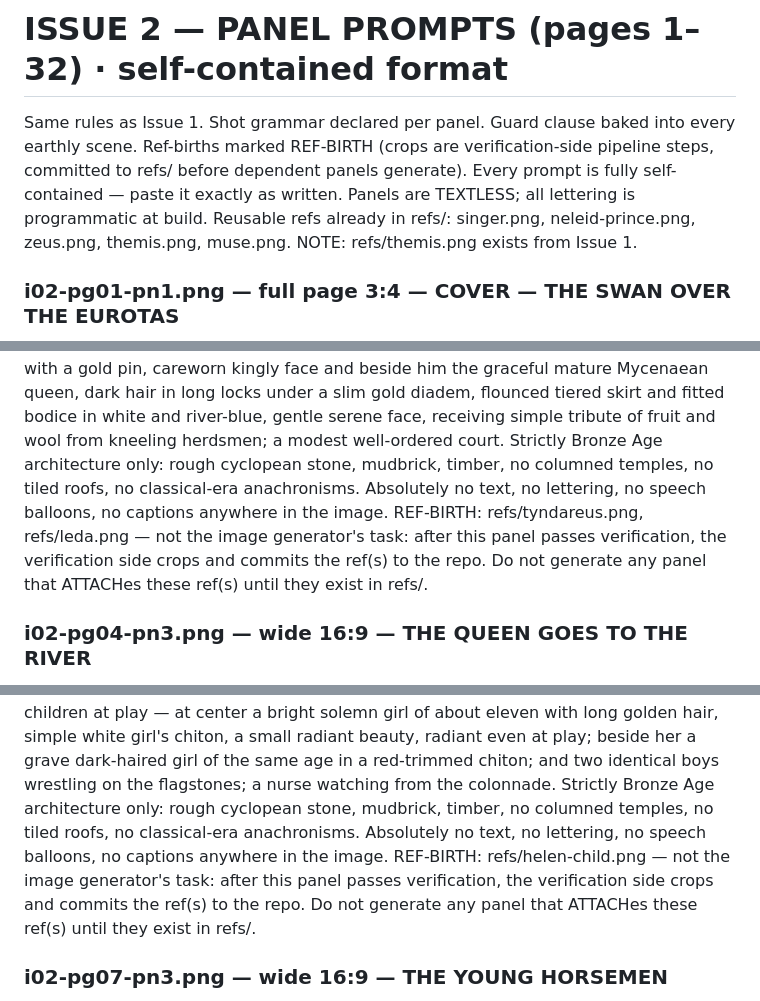
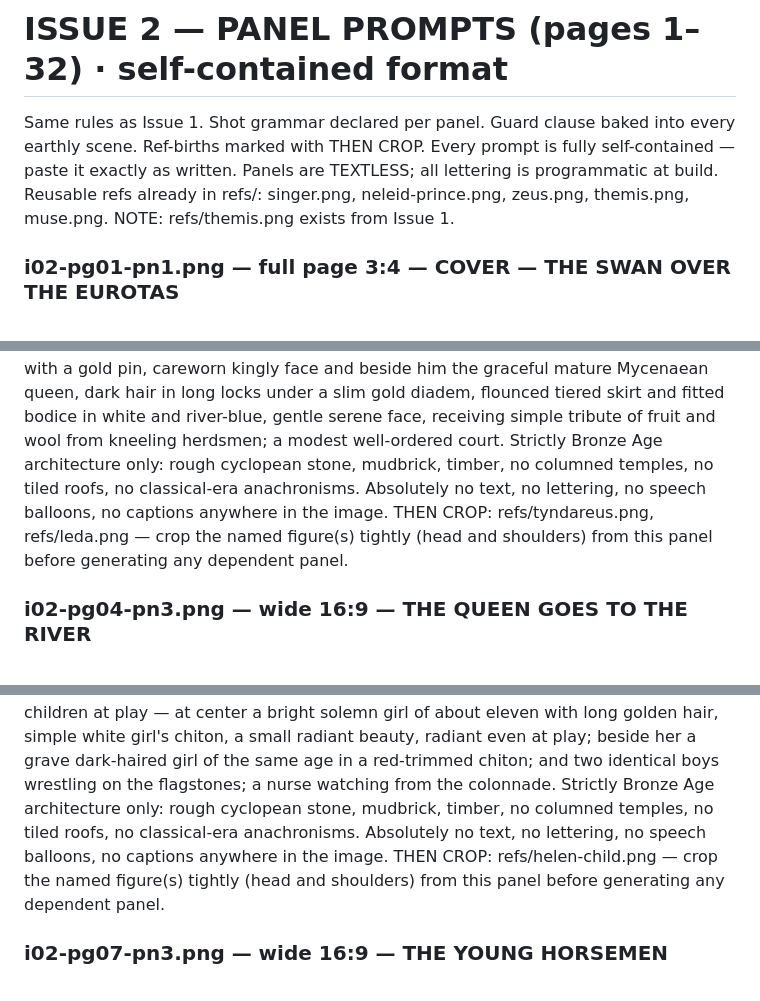
Before and after one commit to kartheeque/trojan-cycle, a Markdown page: issues/issue-02/prompts.md, 3 parts joined by grey strips. GitHub-like rendering.

Commit message:
de-conflict: issue-02 prompts belong to PR #1; restore to main's version on this branch

```diff
--- a/issues/issue-02/prompts.md
+++ b/issues/issue-02/prompts.md
@@ -1,5 +1,5 @@
 # ISSUE 2 — PANEL PROMPTS (pages 1–32) · self-contained format
-Same rules as Issue 1. Shot grammar declared per panel. Guard clause baked into every earthly scene. Ref-births marked REF-BIRTH (crops are verification-side pipeline steps, committed to refs/ before dependent panels generate). Every prompt is fully self-contained — paste it exactly as written. Panels are TEXTLESS; all lettering is programmatic at build.
+Same rules as Issue 1. Shot grammar declared per panel. Guard clause baked into every earthly scene. Ref-births marked with THEN CROP. Every prompt is fully self-contained — paste it exactly as written. Panels are TEXTLESS; all lettering is programmatic at build.
 Reusable refs already in refs/: singer.png, neleid-prince.png, zeus.png, themis.png, muse.png.
 NOTE: refs/themis.png exists from Issue 1.
 
@@ -49,7 +49,7 @@ PROMPT: Classic 1970s Amar Chitra Katha comic book art style: bold black ink out
 ### i02-pg04-pn2.png — standard 4:3 — THE ROYAL PAIR (births TYNDAREUS & LEDA: crop refs/tyndareus.png, refs/leda.png)
 ATTACH: none
 PROMPT: Classic 1970s Amar Chitra Katha comic book art style: bold black ink outlines with rich fine linework and delicate hatching, warm flat-toned color fills, detailed dignified rendering, heroic realistic anatomy, dignified expressive faces, clean composition. Medium shot on a Mycenaean palace porch of red-painted timber columns: the aging Mycenaean king of Sparta with grey-white beard, olive-green mantle with a gold pin, careworn kingly face and beside him the graceful mature Mycenaean queen, dark hair in long locks under a slim gold diadem, flounced tiered skirt and fitted bodice in white and river-blue, gentle serene face, receiving simple tribute of fruit and wool from kneeling herdsmen; a modest well-ordered court. Strictly Bronze Age architecture only: rough cyclopean stone, mudbrick, timber, no columned temples, no tiled roofs, no classical-era anachronisms. Absolutely no text, no lettering, no speech balloons, no captions anywhere in the image.
-REF-BIRTH: refs/tyndareus.png, refs/leda.png — not the image generator's task: after this panel passes verification, the verification side crops and commits the ref(s) to the repo. Do not generate any panel that ATTACHes these ref(s) until they exist in refs/.
+THEN CROP: refs/tyndareus.png, refs/leda.png — crop the named figure(s) tightly (head and shoulders) from this panel before generating any dependent panel.
 
 ### i02-pg04-pn3.png — wide 16:9 — THE QUEEN GOES TO THE RIVER
 ATTACH: refs/leda.png
@@ -97,7 +97,7 @@ PROMPT: Classic 1970s Amar Chitra Katha comic book art style: bold black ink out
 ### i02-pg07-pn2.png — wide 16:9 — THE CHILDREN AT PLAY (births HELEN-CHILD: crop refs/helen-child.png)
 ATTACH: none
 PROMPT: Classic 1970s Amar Chitra Katha comic book art style: bold black ink outlines with rich fine linework and delicate hatching, warm flat-toned color fills, detailed dignified rendering, heroic realistic anatomy, dignified expressive faces, clean composition. Wide sunny shot of a Mycenaean palace courtyard: four royal children at play — at center a bright solemn girl of about eleven with long golden hair, simple white girl's chiton, a small radiant beauty, radiant even at play; beside her a grave dark-haired girl of the same age in a red-trimmed chiton; and two identical boys wrestling on the flagstones; a nurse watching from the colonnade. Strictly Bronze Age architecture only: rough cyclopean stone, mudbrick, timber, no columned temples, no tiled roofs, no classical-era anachronisms. Absolutely no text, no lettering, no speech balloons, no captions anywhere in the image.
-REF-BIRTH: refs/helen-child.png — not the image generator's task: after this panel passes verification, the verification side crops and commits the ref(s) to the repo. Do not generate any panel that ATTACHes these ref(s) until they exist in refs/.
+THEN CROP: refs/helen-child.png — crop the named figure(s) tightly (head and shoulders) from this panel before generating any dependent panel.
 
 ### i02-pg07-pn3.png — wide 16:9 — THE YOUNG HORSEMEN
 ATTACH: none
```
Also changed, not shown: other parts of issues/issue-02/prompts.md (+9 -9 lines).
